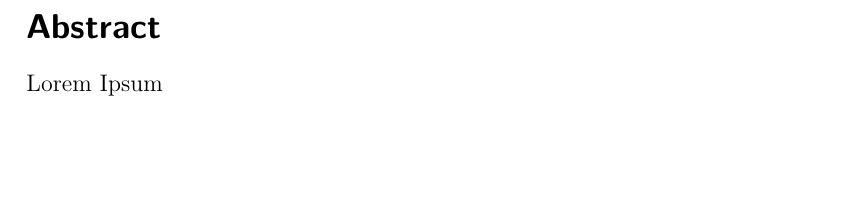
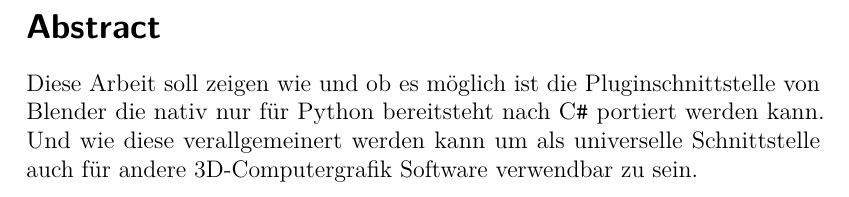
Before and after one commit to ASPePeX/UniplugBlenderDoku, a LaTeX document (Tex/Main.tex, which reads Tex/Abstract.tex, Tex/Options.tex): part of page 2 of 8, cut so that both start at the same text, the shorter picture padded with empty space. Compiled offline with pdfLaTeX.

Commit message:
Mini Abstract bla

```diff
--- a/Tex/Abstract.tex
+++ b/Tex/Abstract.tex
@@ -1,3 +1,3 @@
 \section*{Abstract}
 
-Lorem Ipsum
+Diese Arbeit soll zeigen wie und ob es möglich ist die Pluginschnittstelle von Blender die nativ nur für Python bereitsteht nach \cs portiert werden kann. Und wie diese verallgemeinert werden kann um als universelle Schnittstelle auch für andere 3D-Computergrafik Software verwendbar zu sein.
--- a/Tex/Options.tex
+++ b/Tex/Options.tex
@@ -46,9 +46,12 @@
 \newcommand\todo[1]{\textcolor{red}{\textbf{#1}}}
 \newcommand\todofoot[1]{\footnote{\textcolor{red}{\textbf{#1}}}}
 
+\def\cpp{C{}\texttt{++}~}
+\def\cs{C{}\texttt{\#}~}
+
 % PDF Metadaten
 
 \pdfinfo{
- /Title (Advances in Media Production - WS14/15)
+ /Title (Forschungsprojekt - Medieninformatik Master - Sommersemester 2015)
  /Author (Fabian Gärtner, Sarah Häfele, Alexander Scheurer, Linda Schey)
 }
```
Also changed, not shown: Tex/Fragestellung.tex (+4 -1 lines).
